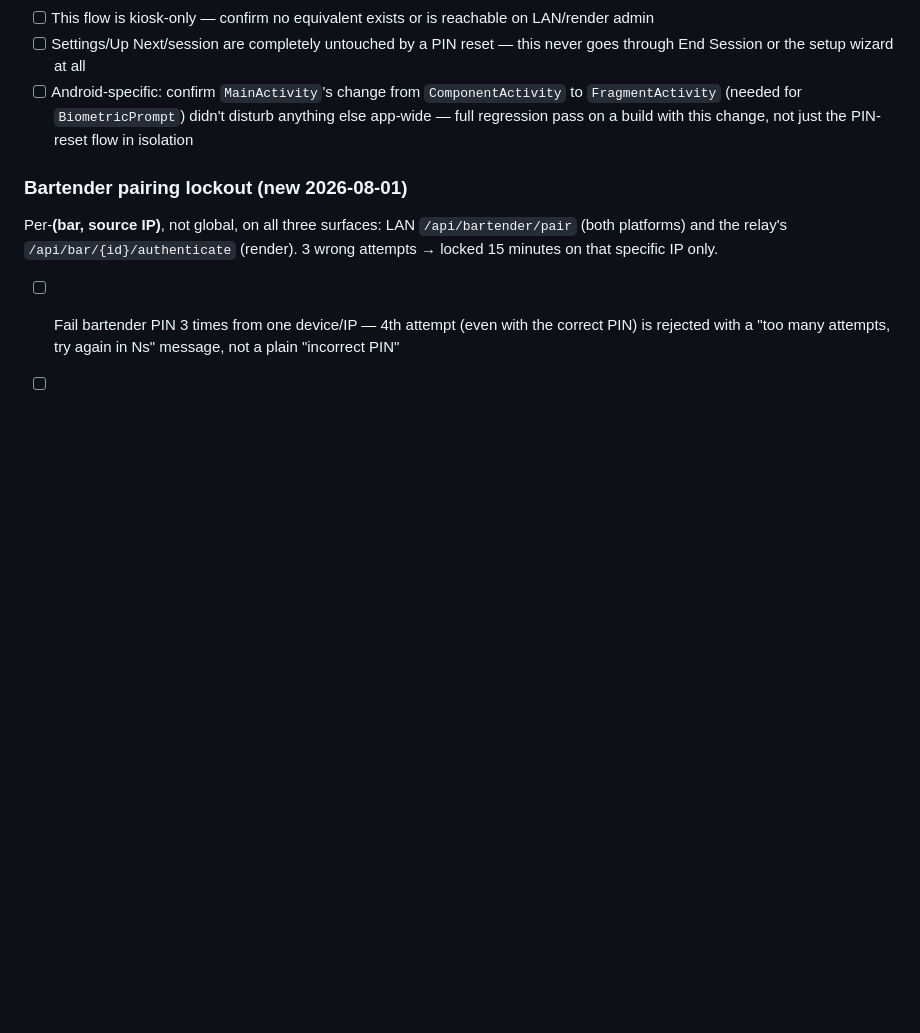
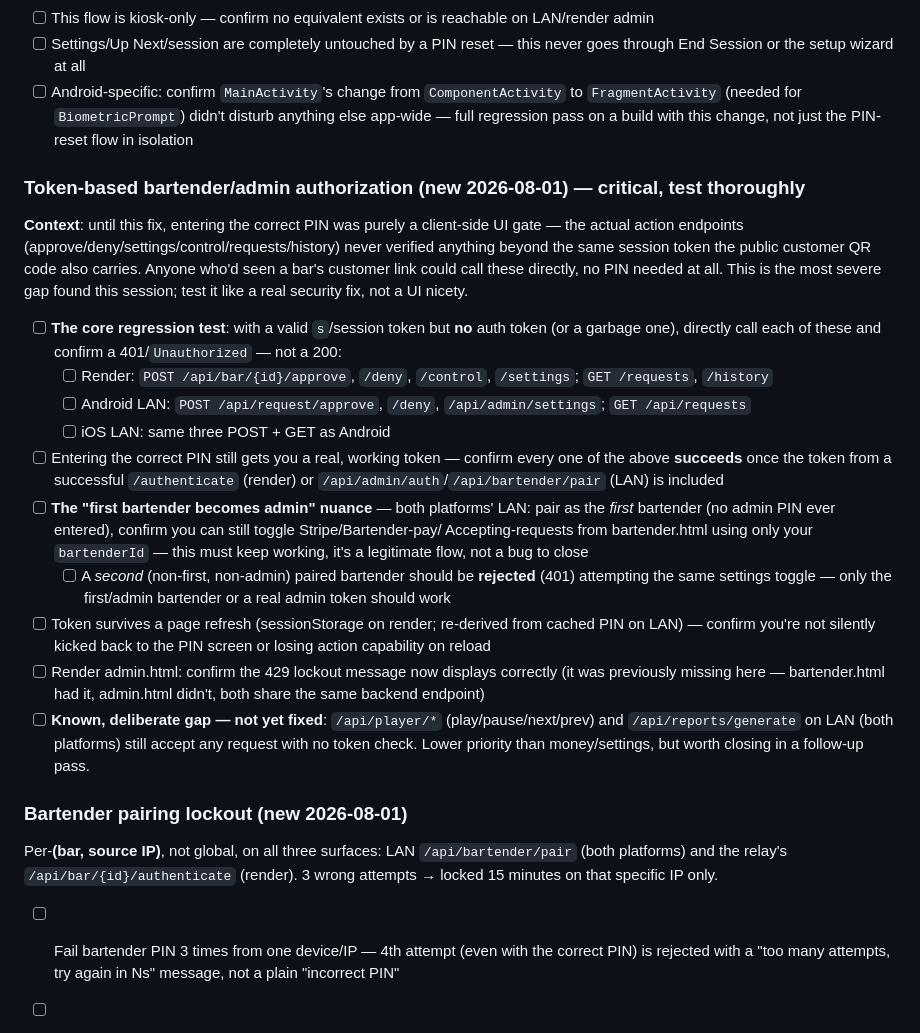
Before and after one commit to LaszloMarossy/jukebarweb, a Markdown page: testing.md, the part around the change. Drawn GitHub-style; blank space fills up the shorter version.

Commit message:
docs: add test cases for token-based bartender/admin authorization
Marks this as the critical regression test it is - the PIN gate was
purely client-side across all three surfaces before this fix, with zero
server-side enforcement on approve/deny/settings/control/requests/history.
Includes the first-bartender-becomes-admin nuance test that would have
broken a legitimate flow if the fix had been too strict.

Co-Authored-By: Claude Sonnet 5 <noreply@anthropic.com>
Claude-Session: https://claude.ai/code/session_01MxU7dpB6yyaJzGcyod84GL

```diff
--- a/testing.md
+++ b/testing.md
@@ -597,6 +597,37 @@ into the admin panel with the new PIN active — no need to re-type it immediate
       (needed for `BiometricPrompt`) didn't disturb anything else app-wide — full regression pass on
       a build with this change, not just the PIN-reset flow in isolation
 
+### Token-based bartender/admin authorization (new 2026-08-01) — critical, test thoroughly
+
+**Context**: until this fix, entering the correct PIN was purely a client-side UI gate — the actual
+action endpoints (approve/deny/settings/control/requests/history) never verified anything beyond
+the same session token the public customer QR code also carries. Anyone who'd seen a bar's customer
+link could call these directly, no PIN needed at all. This is the most severe gap found this
+session; test it like a real security fix, not a UI nicety.
+
+- [ ] **The core regression test**: with a valid `s`/session token but **no** auth token (or a
+      garbage one), directly call each of these and confirm a 401/`Unauthorized` — not a 200:
+  - [ ] Render: `POST /api/bar/{id}/approve`, `/deny`, `/control`, `/settings`; `GET /requests`,
+        `/history`
+  - [ ] Android LAN: `POST /api/request/approve`, `/deny`, `/api/admin/settings`; `GET /api/requests`
+  - [ ] iOS LAN: same three POST + GET as Android
+- [ ] Entering the correct PIN still gets you a real, working token — confirm every one of the
+      above **succeeds** once the token from a successful `/authenticate` (render) or
+      `/api/admin/auth`/`/api/bartender/pair` (LAN) is included
+- [ ] **The "first bartender becomes admin" nuance** — both platforms' LAN: pair as the *first*
+      bartender (no admin PIN ever entered), confirm you can still toggle Stripe/Bartender-pay/
+      Accepting-requests from bartender.html using only your `bartenderId` — this must keep working,
+      it's a legitimate flow, not a bug to close
+  - [ ] A *second* (non-first, non-admin) paired bartender should be **rejected** (401) attempting
+        the same settings toggle — only the first/admin bartender or a real admin token should work
+- [ ] Token survives a page refresh (sessionStorage on render; re-derived from cached PIN on LAN) —
+      confirm you're not silently kicked back to the PIN screen or losing action capability on reload
+- [ ] Render admin.html: confirm the 429 lockout message now displays correctly (it was previously
+      missing here — bartender.html had it, admin.html didn't, both share the same backend endpoint)
+- [ ] **Known, deliberate gap — not yet fixed**: `/api/player/*` (play/pause/next/prev) and
+      `/api/reports/generate` on LAN (both platforms) still accept any request with no token check.
+      Lower priority than money/settings, but worth closing in a follow-up pass.
+
 ### Bartender pairing lockout (new 2026-08-01)
 
 Per-**(bar, source IP)**, not global, on all three surfaces: LAN `/api/bartender/pair` (both
```
